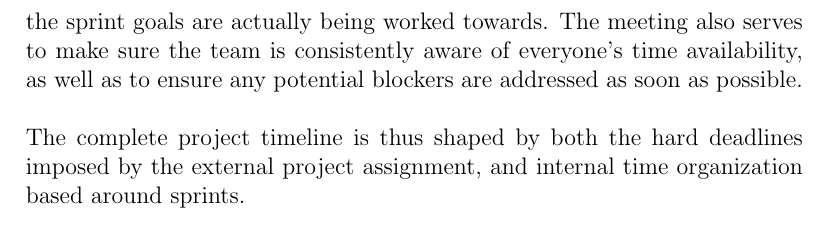
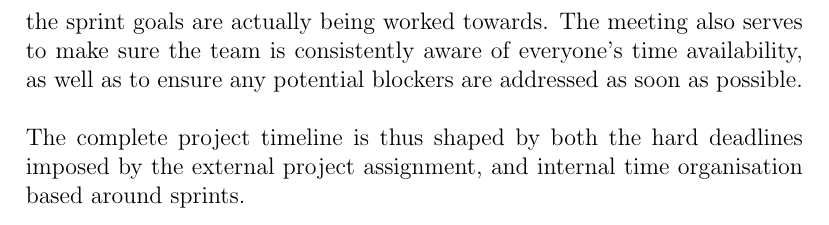
Before and after one commit to Linux-Tech-Tips/sw_eng, a LaTeX document (doc/req/index.tex, which reads doc/req/timeline.tex): part of page 13 of 13, cut so that both start at the same text. Compiled offline with pdfLaTeX.

Commit message:
de-Americanization

```diff
--- a/doc/req/timeline.tex
+++ b/doc/req/timeline.tex
@@ -21,4 +21,4 @@ Each sprint can also be viewed as a series of time slots allocated for independe
 The standup meeting is aimed to occur daily, and is there mainly to ensure the team is on track and that the sprint goals are actually being worked towards.
 The meeting also serves to make sure the team is consistently aware of everyone's time availability, as well as to ensure any potential blockers are addressed as soon as possible. \\
 
-The complete project timeline is thus shaped by both the hard deadlines imposed by the external project assignment, and internal time organization based around sprints.
+The complete project timeline is thus shaped by both the hard deadlines imposed by the external project assignment, and internal time organisation based around sprints.
```
Also changed, not shown: doc/req/timeline.tex (2 more changed lines).
